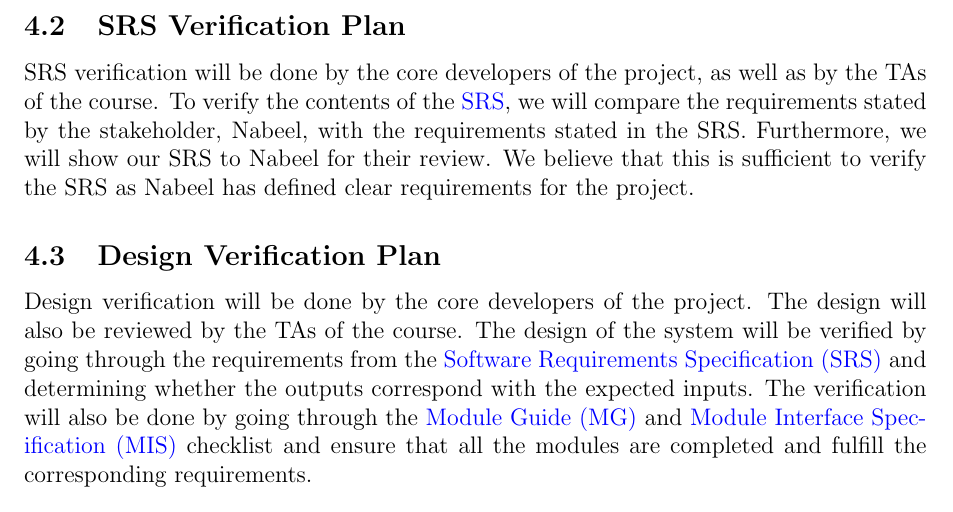
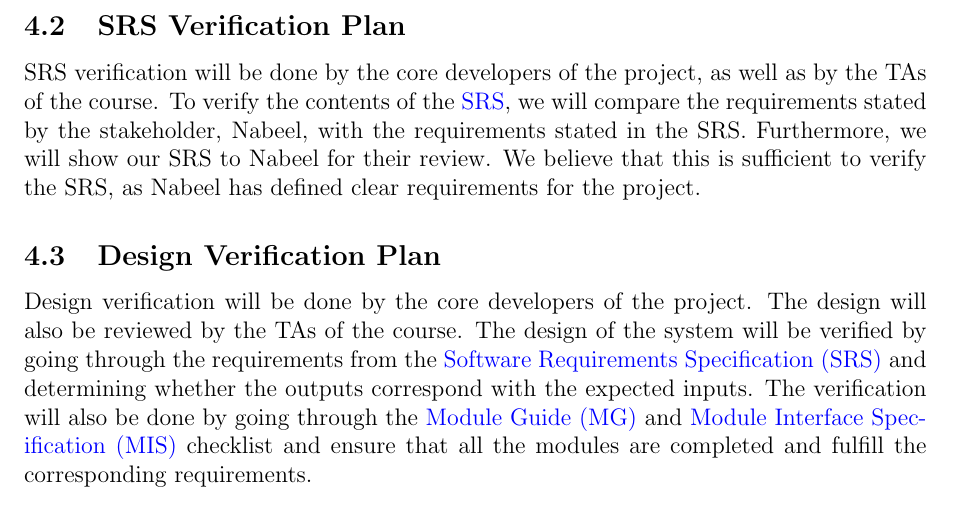
Before and after one commit to arkinmodi/project-sayyara, a LaTeX document (docs/VnVPlan/VnVPlan.tex): part of page 7 of 24, cut so that both start at the same text. Compiled offline with pdfLaTeX.

Commit message:
Update docs/VnVPlan/VnVPlan.tex
Co-authored-by: Arkin Modi <16737086+arkinmodi@users.noreply.github.com>

```diff
--- a/docs/VnVPlan/VnVPlan.tex
+++ b/docs/VnVPlan/VnVPlan.tex
@@ -134,7 +134,7 @@ course. To verify the contents of the
 \href{https://github.com/arkinmodi/project-sayyara/blob/main/docs/SRS/SRS.pdf}{SRS}, we will
 compare the requirements stated by the stakeholder, Nabeel, with the requirements stated in the
 SRS. Furthermore, we will show our SRS to Nabeel for their review. We believe that this is
-sufficient to verify the SRS as Nabeel has defined clear requirements for the project.
+sufficient to verify the SRS, as Nabeel has defined clear requirements for the project.
 
 % \wss{List any approaches you intend to use for SRS verification.  This may include
 % 	ad hoc feedback from reviewers, like your classmates, or you may plan for
```
